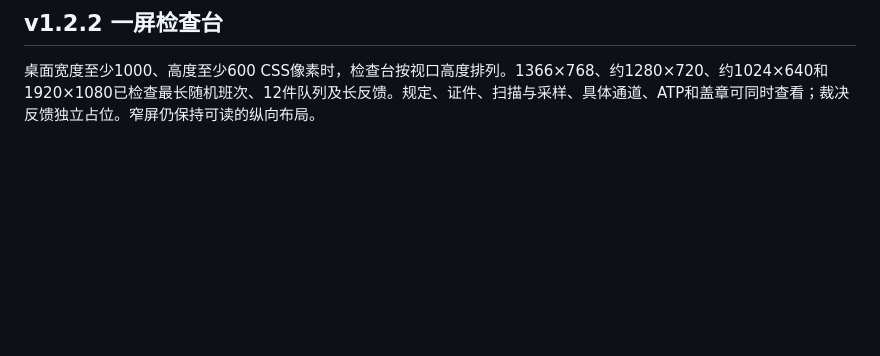
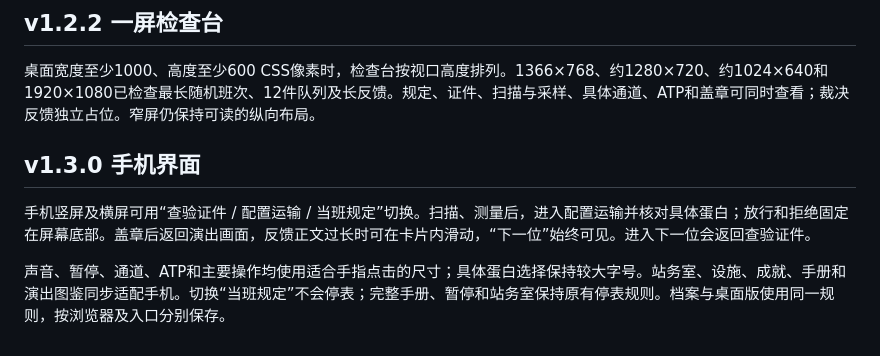
Before and after one commit to Meiosis7/cell-membrane-checkpoint, a Markdown page: docs/使用说明.md, the part around the change. Drawn GitHub-style; blank space fills up the shorter version.

```diff
--- a/docs/使用说明.md
+++ b/docs/使用说明.md
@@ -85,3 +85,9 @@
 ## v1.2.2 一屏检查台
 
 桌面宽度至少1000、高度至少600 CSS像素时，检查台按视口高度排列。1366×768、约1280×720、约1024×640和1920×1080已检查最长随机班次、12件队列及长反馈。规定、证件、扫描与采样、具体通道、ATP和盖章可同时查看；裁决反馈独立占位。窄屏仍保持可读的纵向布局。
+
+## v1.3.0 手机界面
+
+手机竖屏及横屏可用“查验证件 / 配置运输 / 当班规定”切换。扫描、测量后，进入配置运输并核对具体蛋白；放行和拒绝固定在屏幕底部。盖章后返回演出画面，反馈正文过长时可在卡片内滑动，“下一位”始终可见。进入下一位会返回查验证件。
+
+声音、暂停、通道、ATP和主要操作均使用适合手指点击的尺寸；具体蛋白选择保持较大字号。站务室、设施、成就、手册和演出图鉴同步适配手机。切换“当班规定”不会停表；完整手册、暂停和站务室保持原有停表规则。档案与桌面版使用同一规则，按浏览器及入口分别保存。
```
Also changed, not shown: README.md (+6 -2 lines), docs/手机版.png (added), 5 other files.
